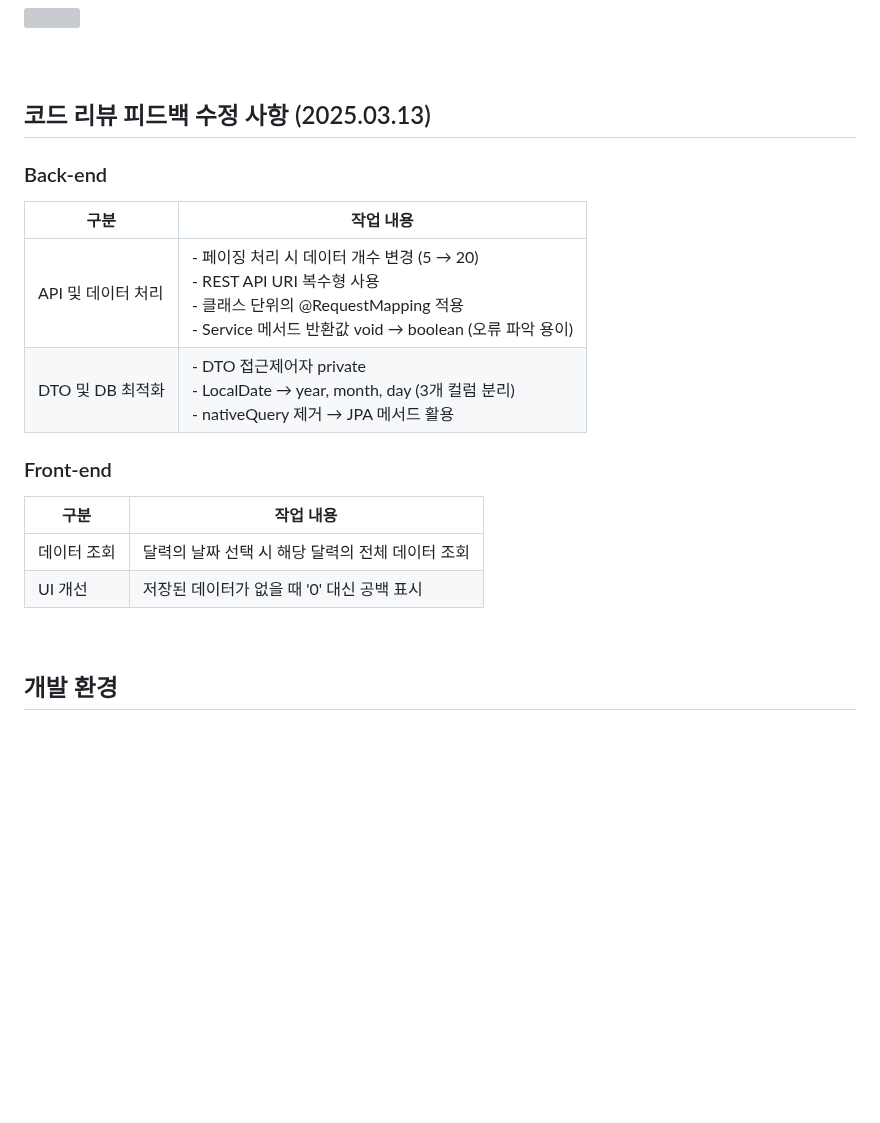
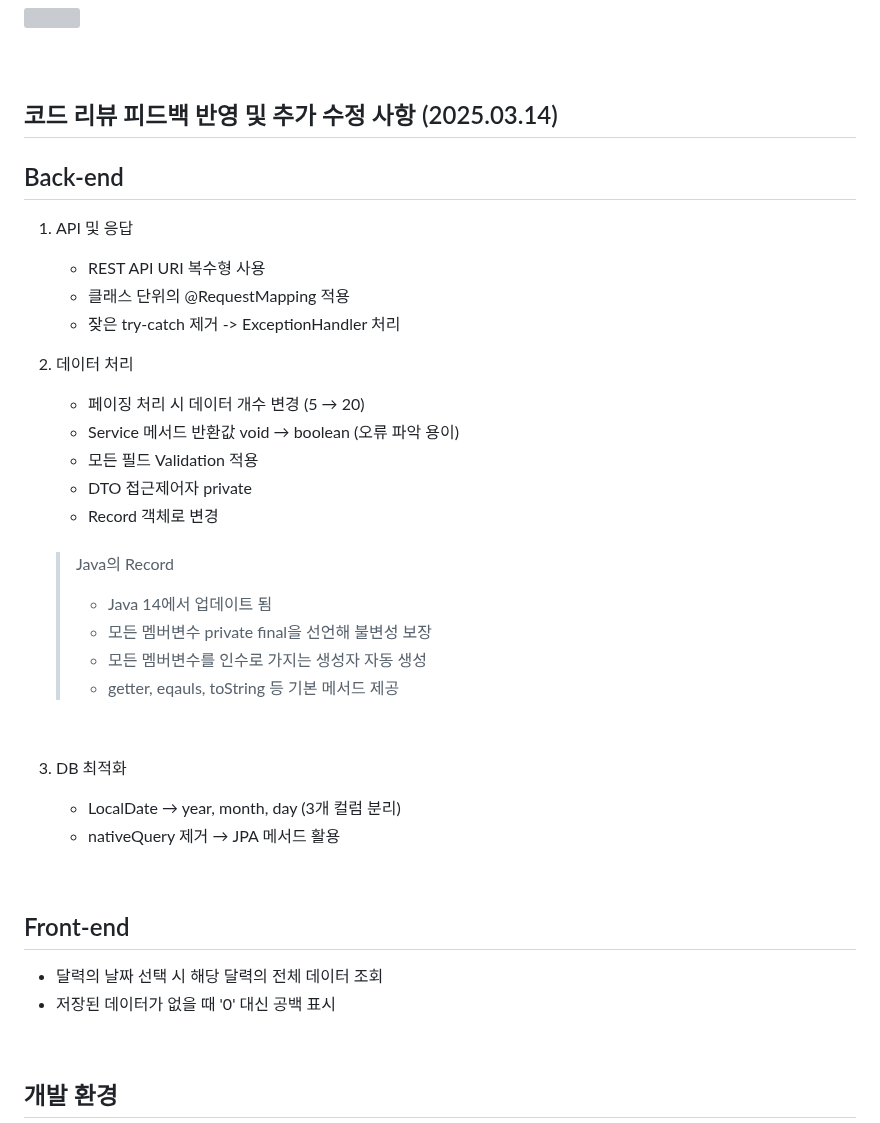
Before and after one commit to EunsilSon/tlk-project-todo, a Markdown page: README.md, the part around the change. Drawn GitHub-style; blank space fills up the shorter version; grey boxes are pictures that could not be loaded.

Commit message:
docs: 2025-03-17

```diff
--- a/README.md
+++ b/README.md
@@ -3,20 +3,39 @@
 
 <br><br>
 
-## **코드 리뷰 피드백 수정 사항** (2025.03.13)
-### Back-end
+## **코드 리뷰 피드백 반영 및 추가 수정 사항** (2025.03.14)
+## Back-end
+1. API 및 응답
+    - REST API URI 복수형 사용
+    - 클래스 단위의 @RequestMapping 적용
+    - 잦은 try-catch 제거 -> ExceptionHandler 처리
 
-| 구분              | 작업 내용 |
-|------------------|------------------------------------------------|
-| API 및 데이터 처리 | - 페이징 처리 시 데이터 개수 변경 (5 → 20) <br> - REST API URI 복수형 사용 <br> - 클래스 단위의 @RequestMapping 적용 <br> - Service 메서드 반환값 void → boolean (오류 파악 용이) |
-| DTO 및 DB 최적화 | - DTO 접근제어자 private <br> - LocalDate → year, month, day (3개 컬럼 분리) <br> - nativeQuery 제거 → JPA 메서드 활용 |
+2. 데이터 처리
+    - 페이징 처리 시 데이터 개수 변경 (5 → 20)
+    - Service 메서드 반환값 void → boolean (오류 파악 용이)
+    - 모든 필드 Validation 적용
+    - DTO 접근제어자 private
+    - Record 객체로 변경
 
-### Front-end
+    <br>
 
-| 구분      | 작업 내용 |
-|----------|------------------------------------------------|
-| 데이터 조회 | 달력의 날짜 선택 시 해당 달력의 전체 데이터 조회 |
-| UI 개선   | 저장된 데이터가 없을 때 '0' 대신 공백 표시 |
+    >Java의 Record
+    >    - Java 14에서 업데이트 됨
+    >    - 모든 멤버변수 private final을 선언해 불변성 보장
+    >    - 모든 멤버변수를 인수로 가지는 생성자 자동 생성
+    >    - getter, eqauls, toString 등 기본 메서드 제공
+
+    <br>
+
+3. DB 최적화
+    - LocalDate → year, month, day (3개 컬럼 분리)
+    - nativeQuery 제거 → JPA 메서드 활용
+
+<br>
+
+## Front-end
+- 달력의 날짜 선택 시 해당 달력의 전체 데이터 조회
+- 저장된 데이터가 없을 때 '0' 대신 공백 표시
 
 <br>
 
```
